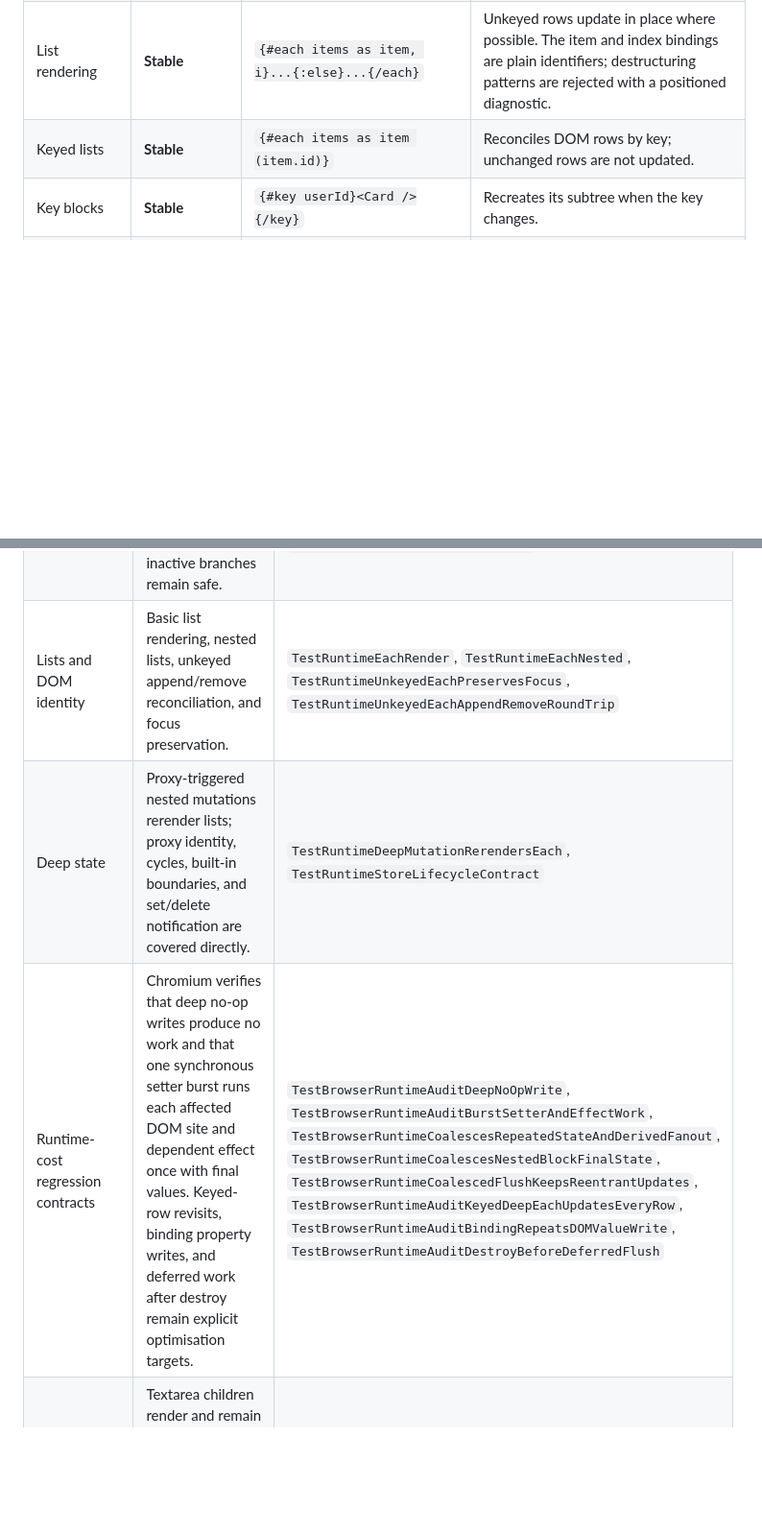
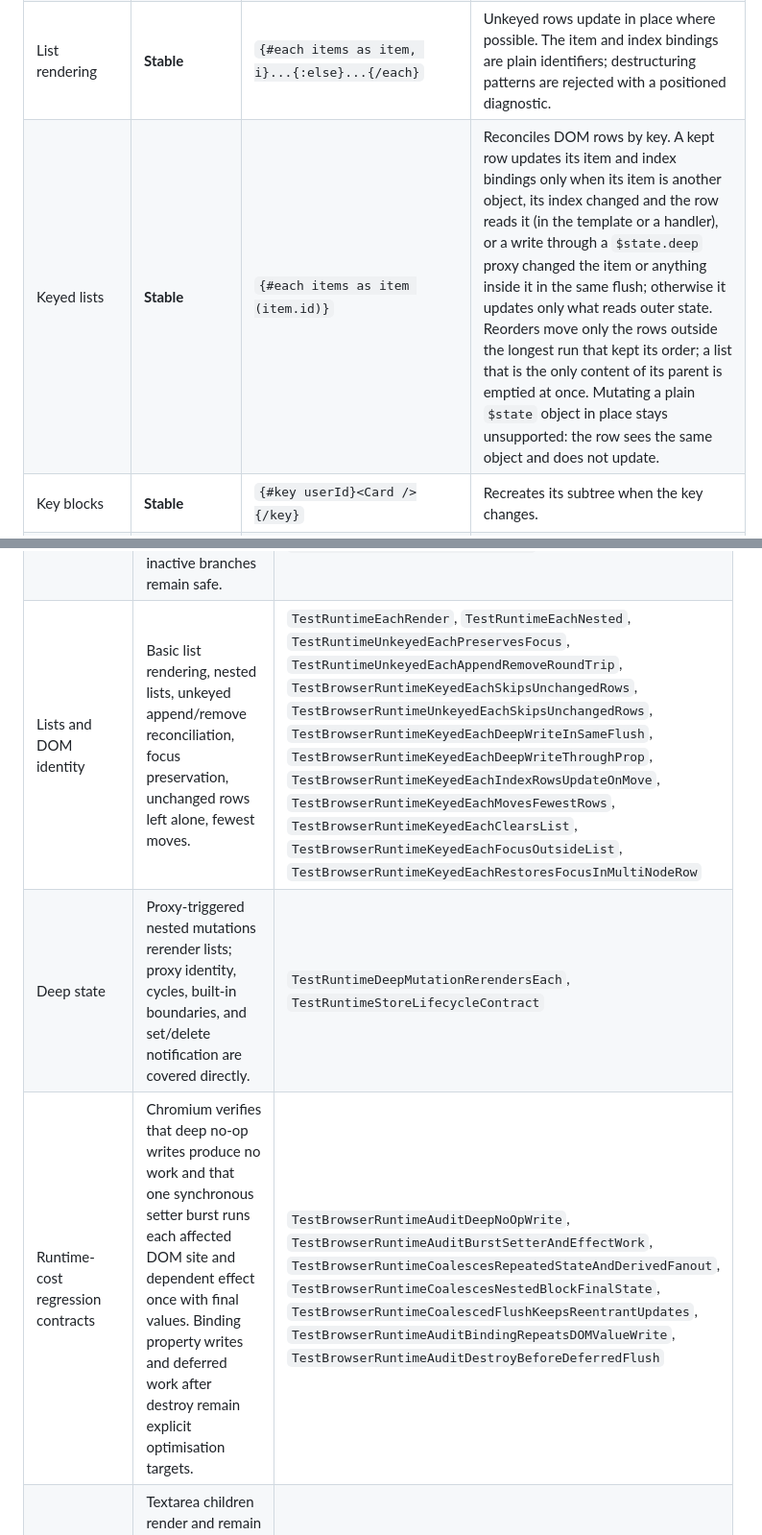
Before and after one commit to elauven/vela, a Markdown page: docs/FEATURES.md, 2 parts joined by grey strips. Shown at 96% size. Drawn GitHub-style; blank space fills up the shorter version.

Commit message:
docs: keyed {#each} row updates, moves and clear in FEATURES and SVELTE_COMPARISON; task 102 completed with vela-bench results

```diff
--- a/docs/FEATURES.md
+++ b/docs/FEATURES.md
@@ -73,7 +73,7 @@ full keyed reconciler.
 | DOM bindings | **Stable** | `bind:value={name}`, `bind:checked={done}`, `bind:this={input}` | Includes common input, checkbox, select, textarea, and element-reference cases. |
 | Conditional rendering | **Stable** | `{#if open}...{:else if other}...{:else}...{/if}` | Branches mount and tear down around comment anchors without wrapper elements. |
 | List rendering | **Stable** | `{#each items as item, i}...{:else}...{/each}` | Unkeyed rows update in place where possible. The item and index bindings are plain identifiers; destructuring patterns are rejected with a positioned diagnostic. |
-| Keyed lists | **Stable** | `{#each items as item (item.id)}` | Reconciles DOM rows by key; unchanged rows are not updated. |
+| Keyed lists | **Stable** | `{#each items as item (item.id)}` | Reconciles DOM rows by key. A kept row updates its item and index bindings only when its item is another object, its index changed and the row reads it (in the template or a handler), or a write through a `$state.deep` proxy changed the item or anything inside it in the same flush; otherwise it updates only what reads outer state. Reorders move only the rows outside the longest run that kept its order; a list that is the only content of its parent is emptied at once. Mutating a plain `$state` object in place stays unsupported: the row sees the same object and does not update. |
 | Key blocks | **Stable** | `{#key userId}<Card />{/key}` | Recreates its subtree when the key changes. |
 | Await blocks | **Stable** | `{#await promise}...{:then value}...{:catch err}{/await}` | Pending, fulfilled, rejected, stale-promise handling, and `{#await promise then value}` / `{#await promise catch err}` shortcuts are supported. |
 | Error boundaries | **Beta** | `{#boundary}<Chart :rows={rows} />{:catch error, retry}<p>{error.message}</p><button @click={retry}>Retry</button>{/boundary}` | An error while the body renders, a component of it initialises or updates, a `$derived` or `$effect` of it runs, an `{#await}` branch of it mounts, or a `lazy()` component of it loads replaces the body with the `{:catch}` branch; the rest of the page stays. `retry()` recreates the body. Both names are optional; the `{:catch}` branch is required. Event handlers and other async code are not caught. The browser dispatches a bubbling `vela:error` event (`detail: { error, source }`) from the block's parent element. With `--ssr` a failing body renders the catch branch on the server, with `error.message` `Internal error` unless the error wraps a `vela.PublicError`; the client adopts that branch, and the server reports the error to `vela.WithErrorObserver` (a Vela App logs it with the route and position). |
@@ -170,9 +170,9 @@ replaces, real-browser compatibility coverage.
 | --- | --- | --- |
 | Core reactivity | Initial mount, event-driven state changes, derived values, effects, and dynamic attributes update rendered DOM. | `TestRuntimeCounter`, `TestRuntimeEffectReadsDerived`, `TestRuntimeIfBranchDynamicAttr` |
 | Conditional lifecycle | Branch insertion/removal, reactive holes, repeated open/close, and inactive branches remain safe. | `TestRuntimeIfToggle`, `TestRuntimeIfHole`, `TestRuntimeIfToggleOffWithNullDerived`, `TestRuntimeNestedIfChainReactive` |
-| Lists and DOM identity | Basic list rendering, nested lists, unkeyed append/remove reconciliation, and focus preservation. | `TestRuntimeEachRender`, `TestRuntimeEachNested`, `TestRuntimeUnkeyedEachPreservesFocus`, `TestRuntimeUnkeyedEachAppendRemoveRoundTrip` |
+| Lists and DOM identity | Basic list rendering, nested lists, unkeyed append/remove reconciliation, focus preservation, unchanged rows left alone, fewest moves. | `TestRuntimeEachRender`, `TestRuntimeEachNested`, `TestRuntimeUnkeyedEachPreservesFocus`, `TestRuntimeUnkeyedEachAppendRemoveRoundTrip`, `TestBrowserRuntimeKeyedEachSkipsUnchangedRows`, `TestBrowserRuntimeUnkeyedEachSkipsUnchangedRows`, `TestBrowserRuntimeKeyedEachDeepWriteInSameFlush`, `TestBrowserRuntimeKeyedEachDeepWriteThroughProp`, `TestBrowserRuntimeKeyedEachIndexRowsUpdateOnMove`, `TestBrowserRuntimeKeyedEachMovesFewestRows`, `TestBrowserRuntimeKeyedEachClearsList`, `TestBrowserRuntimeKeyedEachFocusOutsideList`, `TestBrowserRuntimeKeyedEachRestoresFocusInMultiNodeRow` |
 | Deep state | Proxy-triggered nested mutations rerender lists; proxy identity, cycles, built-in boundaries, and set/delete notification are covered directly. | `TestRuntimeDeepMutationRerendersEach`, `TestRuntimeStoreLifecycleContract` |
-| Runtime-cost regression contracts | Chromium verifies that deep no-op writes produce no work and that one synchronous setter burst runs each affected DOM site and dependent effect once with final values. Keyed-row revisits, binding property writes, and deferred work after destroy remain explicit optimisation targets. | `TestBrowserRuntimeAuditDeepNoOpWrite`, `TestBrowserRuntimeAuditBurstSetterAndEffectWork`, `TestBrowserRuntimeCoalescesRepeatedStateAndDerivedFanout`, `TestBrowserRuntimeCoalescesNestedBlockFinalState`, `TestBrowserRuntimeCoalescedFlushKeepsReentrantUpdates`, `TestBrowserRuntimeAuditKeyedDeepEachUpdatesEveryRow`, `TestBrowserRuntimeAuditBindingRepeatsDOMValueWrite`, `TestBrowserRuntimeAuditDestroyBeforeDeferredFlush` |
+| Runtime-cost regression contracts | Chromium verifies that deep no-op writes produce no work and that one synchronous setter burst runs each affected DOM site and dependent effect once with final values. Binding property writes and deferred work after destroy remain explicit optimisation targets. | `TestBrowserRuntimeAuditDeepNoOpWrite`, `TestBrowserRuntimeAuditBurstSetterAndEffectWork`, `TestBrowserRuntimeCoalescesRepeatedStateAndDerivedFanout`, `TestBrowserRuntimeCoalescesNestedBlockFinalState`, `TestBrowserRuntimeCoalescedFlushKeepsReentrantUpdates`, `TestBrowserRuntimeAuditBindingRepeatsDOMValueWrite`, `TestBrowserRuntimeAuditDestroyBeforeDeferredFlush` |
 | Form controls and textareas | Textarea children render and remain correct inside conditional branches; focus assertions exercise mutable DOM state. | `TestRuntimeTextareaChildInterpolation`, `TestRuntimeTextareaChildInIfBranch`, `TestRuntimeUnkeyedEachPreservesFocus` |
 | Components, slots, and events | Components survive conditional/list nesting; slot content remains reactive; custom events and teardown do not throw. | `TestRuntimeSlotComponentEvent`, `TestRuntimeComponentInIf`, `TestRuntimeEachRowComponent`, `TestRuntimeNestingMatrix_SlotContentInEachReactive`, `TestRuntimeNestingMatrix_ComponentEventStillFires` |
 | Block nesting matrix | Every pair of `if`, `each`, `key`, and `await` is exercised in nested positions, including rejection paths. | `TestRuntimeNestingMatrix_IfInIf`, `TestRuntimeNestingMatrix_KeyInEach`, `TestRuntimeNestingMatrix_AwaitInAwait`, `TestRuntimeNestingMatrix_AwaitRejection` |
```
Also changed, not shown: docs/SVELTE_COMPARISON.md (+7 -0 lines).
